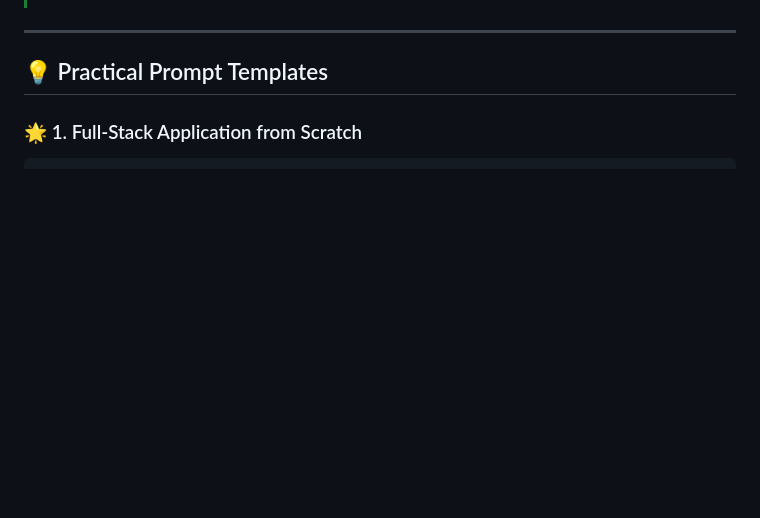
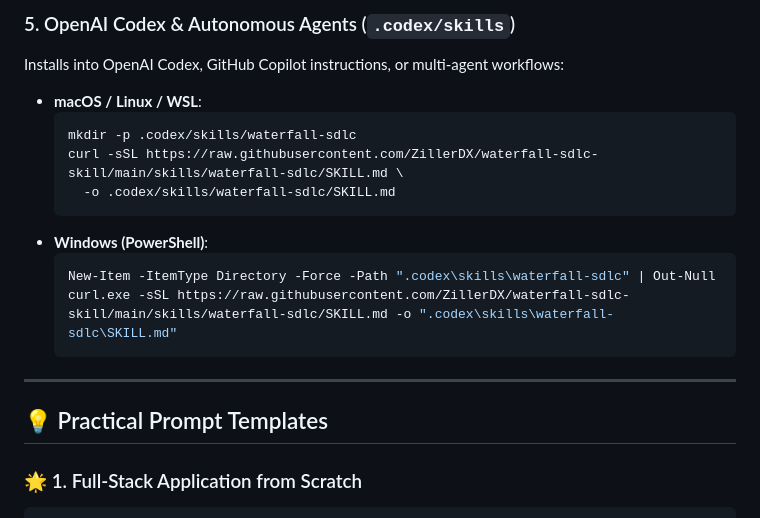
Before and after one commit to ZillerDX/waterfall-sdlc-skill, a Markdown page: README.md, the part around one of its changes. Drawn GitHub-style; blank space fills up the shorter version.

````diff
--- a/README.md
+++ b/README.md
@@ -105,3 +128,17 @@ curl -sSL https://raw.githubusercontent.com/ZillerDX/waterfall-sdlc-skill/main/s
+### 5. OpenAI Codex & Autonomous Agents (`.codex/skills`)
+Installs into OpenAI Codex, GitHub Copilot instructions, or multi-agent workflows:
+
+- **macOS / Linux / WSL**:
+  ```bash
+  mkdir -p .codex/skills/waterfall-sdlc
+  curl -sSL https://raw.githubusercontent.com/ZillerDX/waterfall-sdlc-skill/main/skills/waterfall-sdlc/SKILL.md \
+    -o .codex/skills/waterfall-sdlc/SKILL.md
+  ```
+- **Windows (PowerShell)**:
+  ```powershell
+  New-Item -ItemType Directory -Force -Path ".codex\skills\waterfall-sdlc" | Out-Null
+  curl.exe -sSL https://raw.githubusercontent.com/ZillerDX/waterfall-sdlc-skill/main/skills/waterfall-sdlc/SKILL.md -o ".codex\skills\waterfall-sdlc\SKILL.md"
+  ```
 
 ---
 
````
Also changed, not shown: other parts of README.md (+59 -36 lines).
